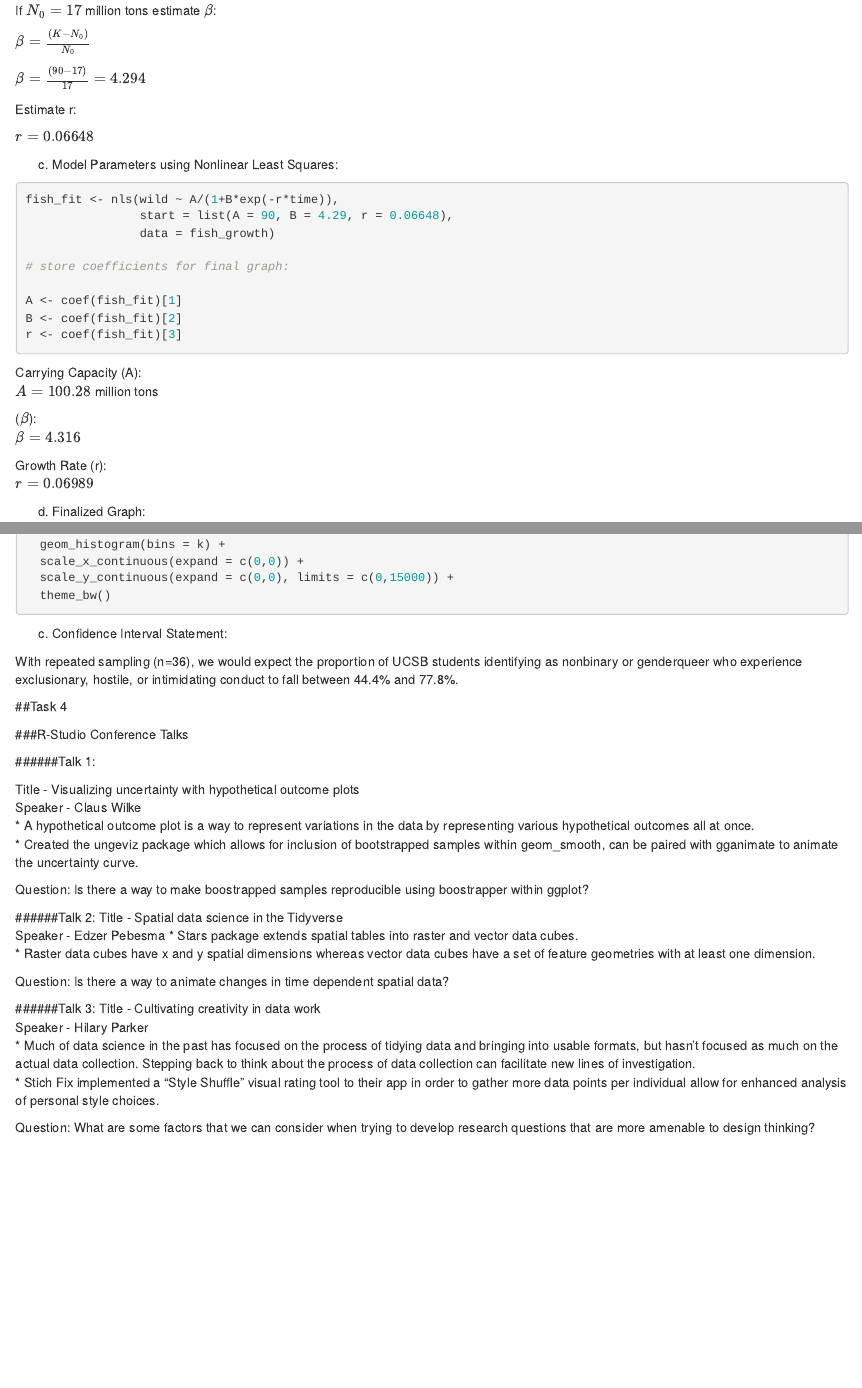
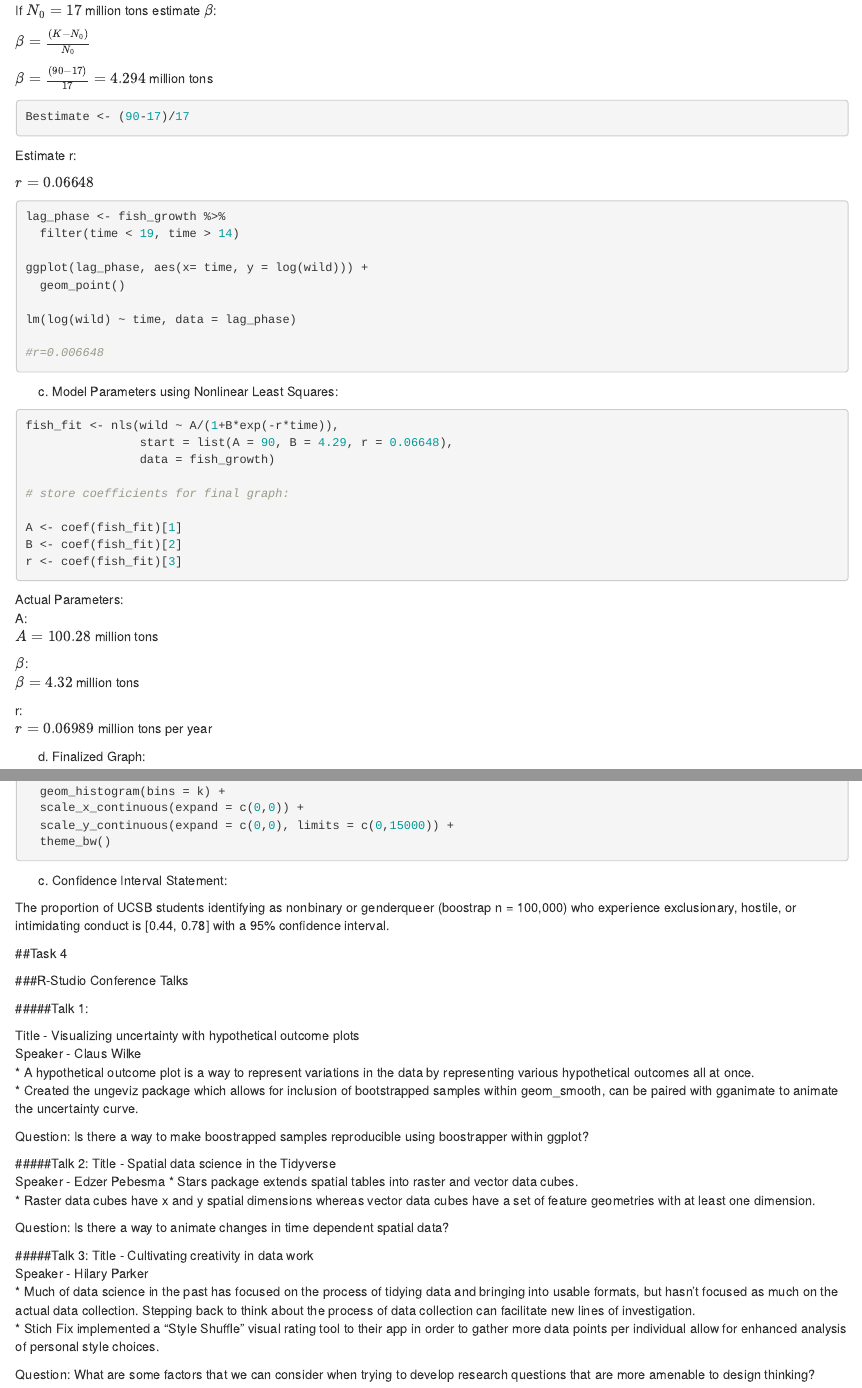
Before and after one commit to saraorofino/ESM244_HW2, an R Markdown document (ESM244_HW2.Rmd): the page in a window 1100 px wide, from 1350 px down, and a second part further down, joined at a grey line. Rendered offline with R 4.5, knitr and Pandoc, with nearby package versions; the code chunks are not run, so their results and figures are left out.

Commit message:
Editing and formatting changes

````diff
--- a/ESM244_HW2.Rmd
+++ b/ESM244_HW2.Rmd
@@ -118,9 +118,9 @@ If $N_0 = 17$ million tons estimate $\beta$:
 
 $\beta = \frac{(K - N_0)}{N_0}$
 
-$\beta = \frac{(90-17)}{17} = 4.294$
+$\beta = \frac{(90-17)}{17} = 4.294$ million tons
 
-```{r estimate_b, include=FALSE}
+```{r estimate_b}
 
 Bestimate <- (90-17)/17
 ```
@@ -156,14 +156,16 @@ A <- coef(fish_fit)[1]
 B <- coef(fish_fit)[2]
 r <- coef(fish_fit)[3]
 ```
-Carrying Capacity (A):
+
+Actual Parameters:
+A:
 $A = 100.28$ million tons
 
-($\beta$):
-$\beta =  4.316$
+$\beta$:
+$\beta =  4.32$ million tons
 
-Growth Rate (r):
-$r = 0.06989$
+r:
+$r = 0.06989$ million tons per year
 
 d. Finalized Graph:
 
@@ -253,15 +255,14 @@ boot.ci(boot_100000, conf = 0.95)
 # Percentile CI (0.4444, 0.7778)
 ```
 
-
-With repeated sampling (n=36), we would expect the proportion of UCSB students identifying as nonbinary or genderqueer who experience exclusionary, hostile, or intimidating conduct to fall between 44.4% and 77.8%.
+The proportion of UCSB students identifying as nonbinary or genderqueer (boostrap n = 100,000) who experience exclusionary, hostile, or intimidating conduct is [0.44, 0.78] with a 95% confidence interval.
 
 ##Task 4
 
 ###R-Studio Conference Talks
 
 
-######Talk 1:
+#####Talk 1:
 
 Title - Visualizing uncertainty with hypothetical outcome plots
 Speaker - Claus Wilke
@@ -270,7 +271,7 @@ Speaker - Claus Wilke
 
 Question: Is there a way to make boostrapped samples reproducible using boostrapper within ggplot?
 
-######Talk 2:
+#####Talk 2:
 Title -  Spatial data science in the Tidyverse
 Speaker - Edzer Pebesma
 * Stars package extends spatial tables into raster and vector data cubes.
@@ -279,7 +280,7 @@ Speaker - Edzer Pebesma
 Question: Is there a way to animate changes in time dependent spatial data?
 
 
-######Talk 3:
+#####Talk 3:
 Title - Cultivating creativity in data work
 Speaker - Hilary Parker
 * Much of data science in the past has focused on the process of tidying data and bringing into usable formats, but hasn't focused as much on the actual data collection. Stepping back to think about the process of data collection can facilitate new lines of investigation.
````
Also changed, not shown: ESM244_HW2.html, ESM244_HW2.Rmd (2 more changed lines).
